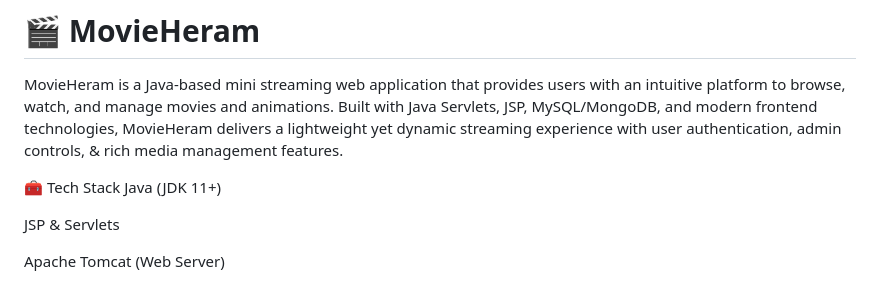
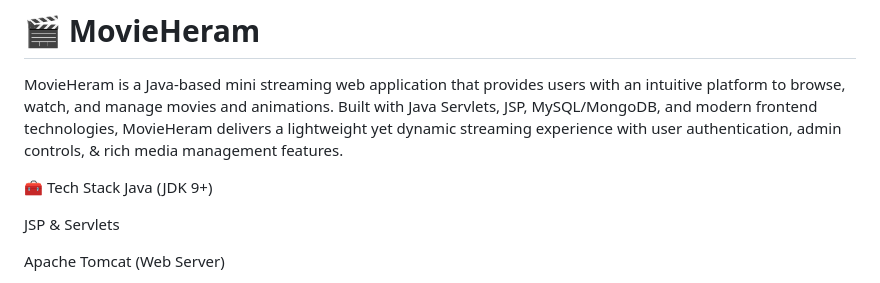
Before and after one commit to rohitjoshi333/MovieHeram-Full-Program, a Markdown page: README.md, the part around the change. Rendered like a GitHub page.

```diff
--- a/README.md
+++ b/README.md
@@ -2,7 +2,7 @@
 MovieHeram is a Java-based mini streaming web application that provides users with an intuitive platform to browse, watch, and manage movies and animations. Built with Java Servlets, JSP, MySQL/MongoDB, and modern frontend technologies, MovieHeram delivers a lightweight yet dynamic streaming experience with user authentication, admin controls, & rich media management features.
 
 🧰 Tech Stack
-Java (JDK 11+)
+Java (JDK 9+)
 
 JSP & Servlets
 
```
